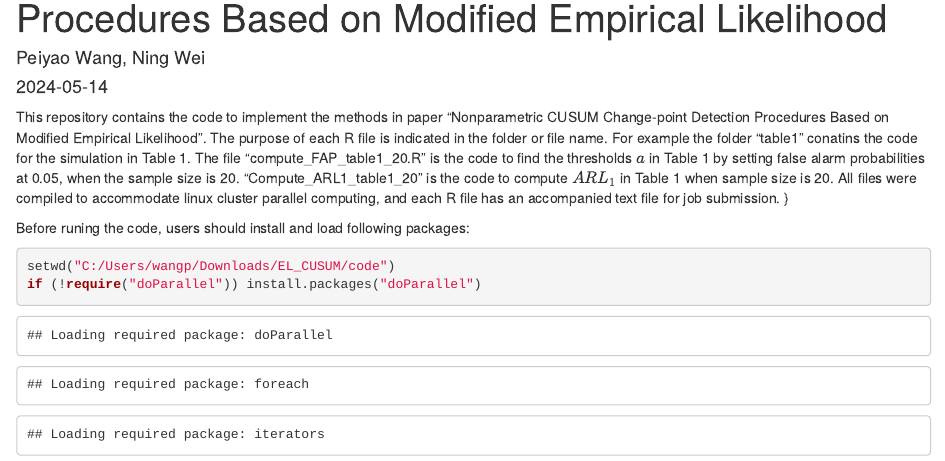
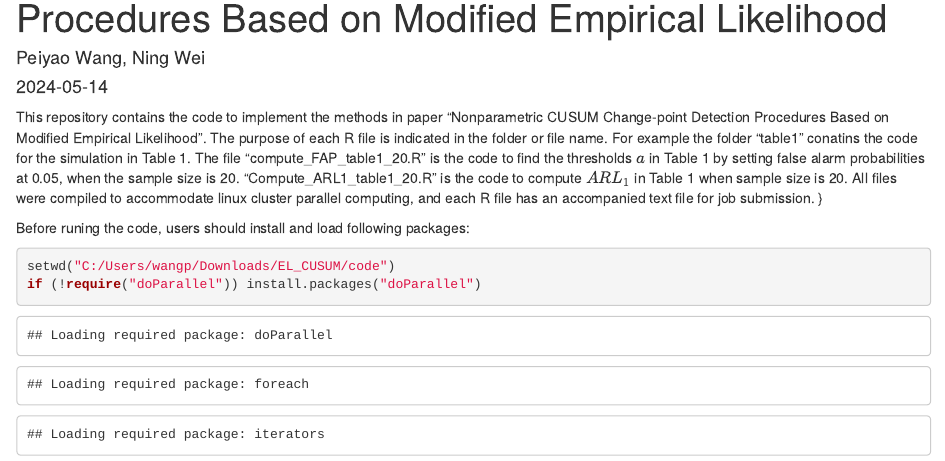
Before and after one commit to peiyao2017/EL-CUSUM, an R Markdown document (ReadMe.Rmd): the page in a window 1100 px wide, from 70 px down. Rendered offline with R 4.5, knitr and Pandoc, with nearby package versions; code that draws random numbers runs with fixed seeds of ours; some code elsewhere in the file could not run offline; long lines of code are wrapped.

Commit message:
Update ReadMe.Rmd

````diff
--- a/ReadMe.Rmd
+++ b/ReadMe.Rmd
@@ -8,7 +8,7 @@ output: html_document
 ---
 
 This repository contains the code to implement the methods in paper  "Nonparametric CUSUM Change-point Detection
-Procedures Based on Modified Empirical Likelihood". The purpose of each R file is indicated in the folder or file name. For example the folder "table1" conatins the code for the simulation in Table 1. The file "compute_FAP_table1_20.R" is the code to find the thresholds $a$ in Table 1 by setting false alarm probabilities at 0.05, when the sample size is 20. "Compute_ARL1_table1_20" is the code to compute $ARL_1$ in Table 1 when sample size is 20. All files were compiled to accommodate linux cluster parallel computing, and each R file has an accompanied text file for job submission. }
+Procedures Based on Modified Empirical Likelihood". The purpose of each R file is indicated in the folder or file name. For example the folder "table1" conatins the code for the simulation in Table 1. The file "compute_FAP_table1_20.R" is the code to find the thresholds $a$ in Table 1 by setting false alarm probabilities at 0.05, when the sample size is 20. "Compute_ARL1_table1_20.R" is the code to compute $ARL_1$ in Table 1 when sample size is 20. All files were compiled to accommodate linux cluster parallel computing, and each R file has an accompanied text file for job submission. }
 
 Before runing the code, users should install and load following packages:
 ```{r}
````
